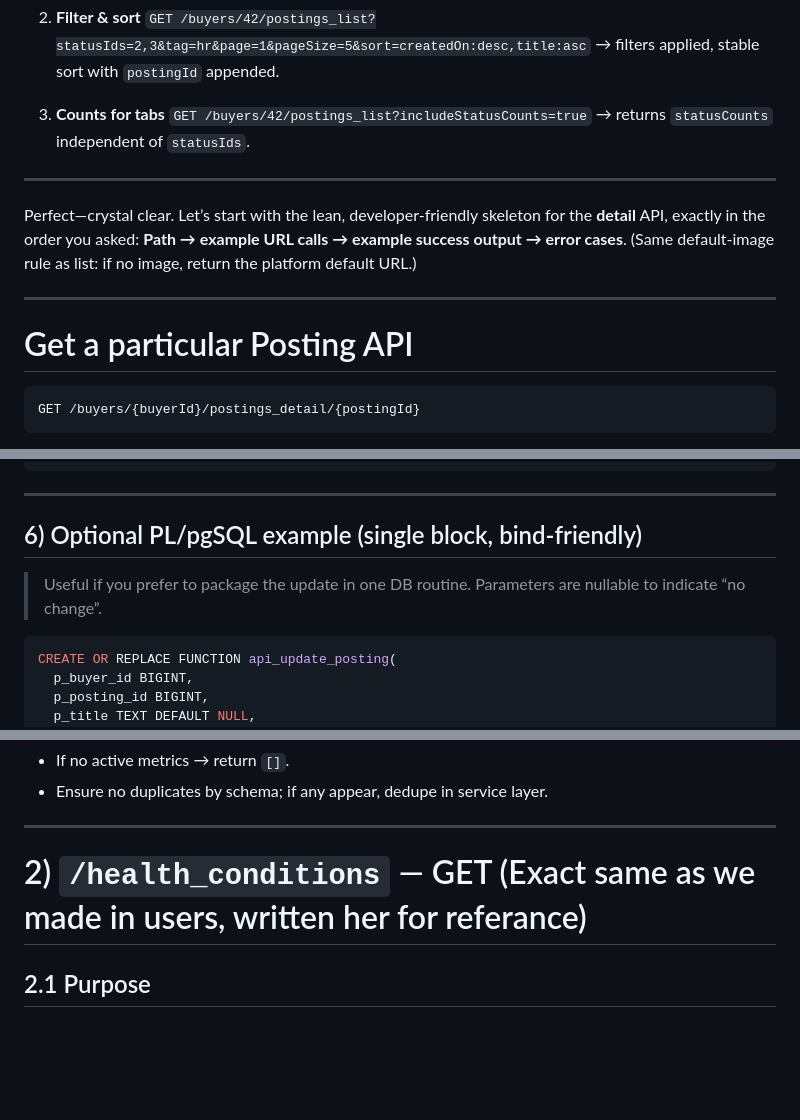
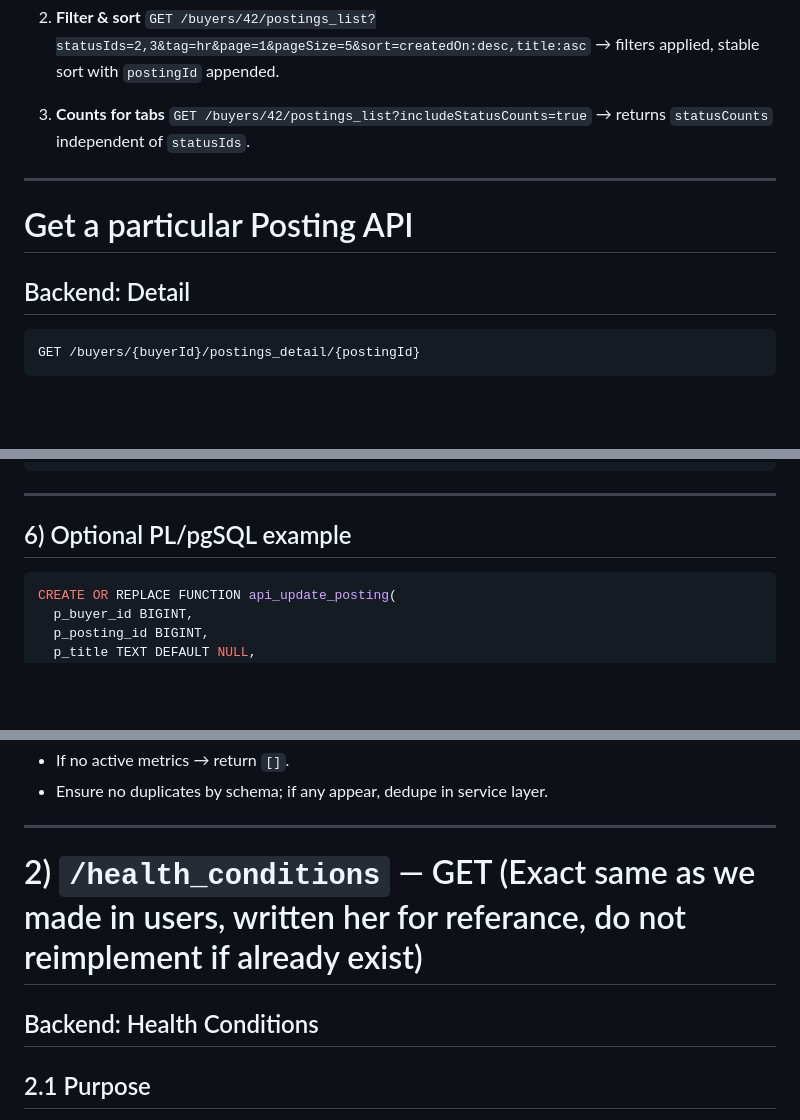
Before and after one commit to web3db/Documentation, a Markdown page: docs/API/Posting.md, 3 parts joined by grey strips. Drawn GitHub-style; blank space fills up the shorter version.

````diff
--- a/docs/API/Posting.md
+++ b/docs/API/Posting.md
@@ -2450,11 +2510,8 @@ ORDER BY postingStatusId;
 
 ---
 
-Perfect—crystal clear. Let’s start with the lean, developer-friendly skeleton for the **detail** API, exactly in the order you asked: **Path → example URL calls → example success output → error cases**. (Same default-image rule as list: if no image, return the platform default URL.)
-
----
-
 # Get a particular Posting API
+## Backend: Detail
 
 ```
 GET /buyers/{buyerId}/postings_detail/{postingId}
@@ -3392,9 +3447,7 @@ WHERE p.postingId = @PostingId AND p.buyerUserId = @BuyerId;
 
 ---
 
-## 6) Optional PL/pgSQL example (single block, bind-friendly)
-
-> Useful if you prefer to package the update in one DB routine. Parameters are nullable to indicate “no change”.
+## 6) Optional PL/pgSQL example
 
 ```sql
 CREATE OR REPLACE FUNCTION api_update_posting(
@@ -3972,8 +4026,8 @@ ORDER BY "DisplayName" ASC, "Code" ASC;
 
 ---
 
-# 2) `/health_conditions` — GET (Exact same as we made in users, written her for referance)
-
+# 2) `/health_conditions` — GET (Exact same as we made in users, written her for referance, do not reimplement if already exist)
+## Backend: Health Conditions
 ## 2.1 Purpose
 
 Return **active** health conditions for eligibility dropdowns.
````
Also changed, not shown: other parts of docs/API/Posting.md (+82 -20 lines).
